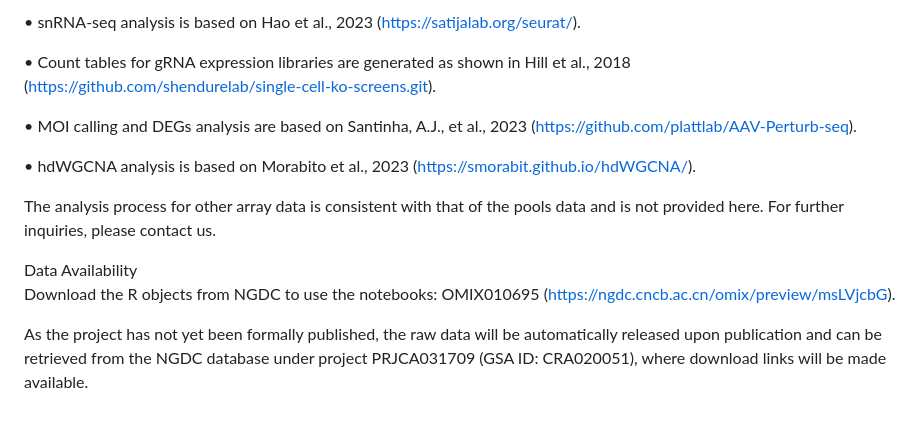
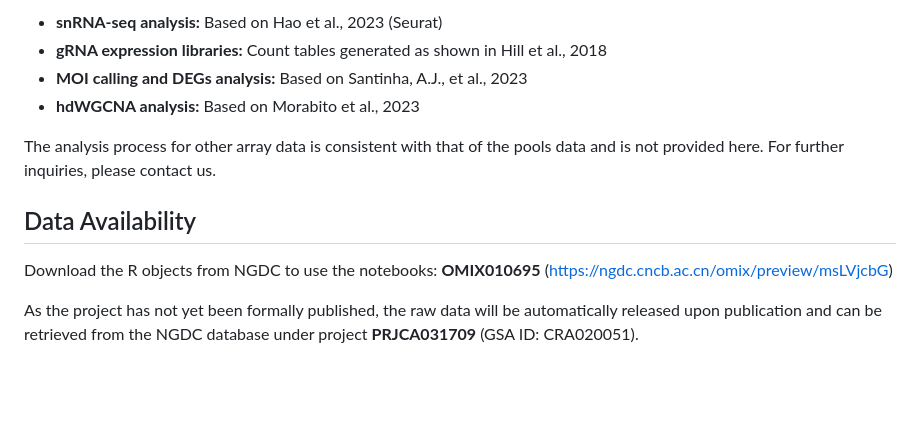
Before and after one commit to xdzperfect/KO-of-MDD-Risk-Genes-in-vivo, a Markdown page: README.md, the part around one of its changes. Rendered like a GitHub page; blank space fills up the shorter version.

```diff
--- a/README.md
+++ b/README.md
@@ -114,15 +114,13 @@ This project did not develop new algorithms and primarily utilizes previously pu
 
-• snRNA-seq analysis is based on Hao et al., 2023 (https://satijalab.org/seurat/).
-
-• Count tables for gRNA expression libraries are generated as shown in Hill et al., 2018 (https://github.com/shendurelab/single-cell-ko-screens.git).
-
-• MOI calling and DEGs analysis are based on Santinha, A.J., et al., 2023 (https://github.com/plattlab/AAV-Perturb-seq).
-
-• hdWGCNA analysis is based on Morabito et al., 2023 (https://smorabit.github.io/hdWGCNA/).
+- **snRNA-seq analysis:** Based on Hao et al., 2023 (Seurat)
+- **gRNA expression libraries:** Count tables generated as shown in Hill et al., 2018
+- **MOI calling and DEGs analysis:** Based on Santinha, A.J., et al., 2023
+- **hdWGCNA analysis:** Based on Morabito et al., 2023
 
 The analysis process for other array data is consistent with that of the pools data and is not provided here. For further inquiries, please contact us.
 
-Data Availability
-Download the R objects from NGDC to use the notebooks: OMIX010695 (https://ngdc.cncb.ac.cn/omix/preview/msLVjcbG).
+## Data Availability
 
-As the project has not yet been formally published, the raw data will be automatically released upon publication and can be retrieved from the NGDC database under project PRJCA031709 (GSA ID: CRA020051), where download links will be made available.
+Download the R objects from NGDC to use the notebooks: **OMIX010695** (https://ngdc.cncb.ac.cn/omix/preview/msLVjcbG)
+
+As the project has not yet been formally published, the raw data will be automatically released upon publication and can be retrieved from the NGDC database under project **PRJCA031709** (GSA ID: CRA020051).
```
Also changed, not shown: other parts of README.md (+69 -69 lines).
